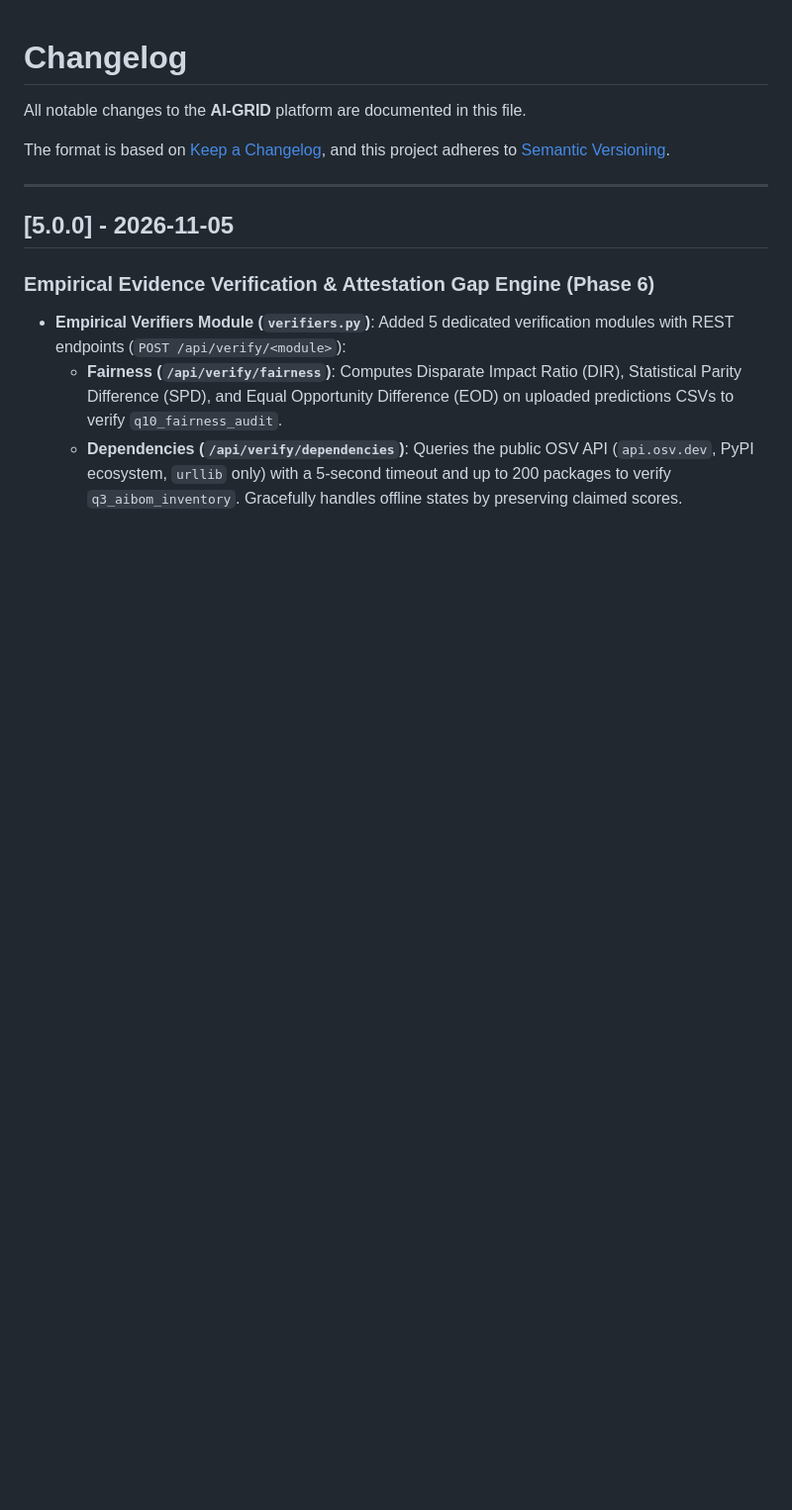
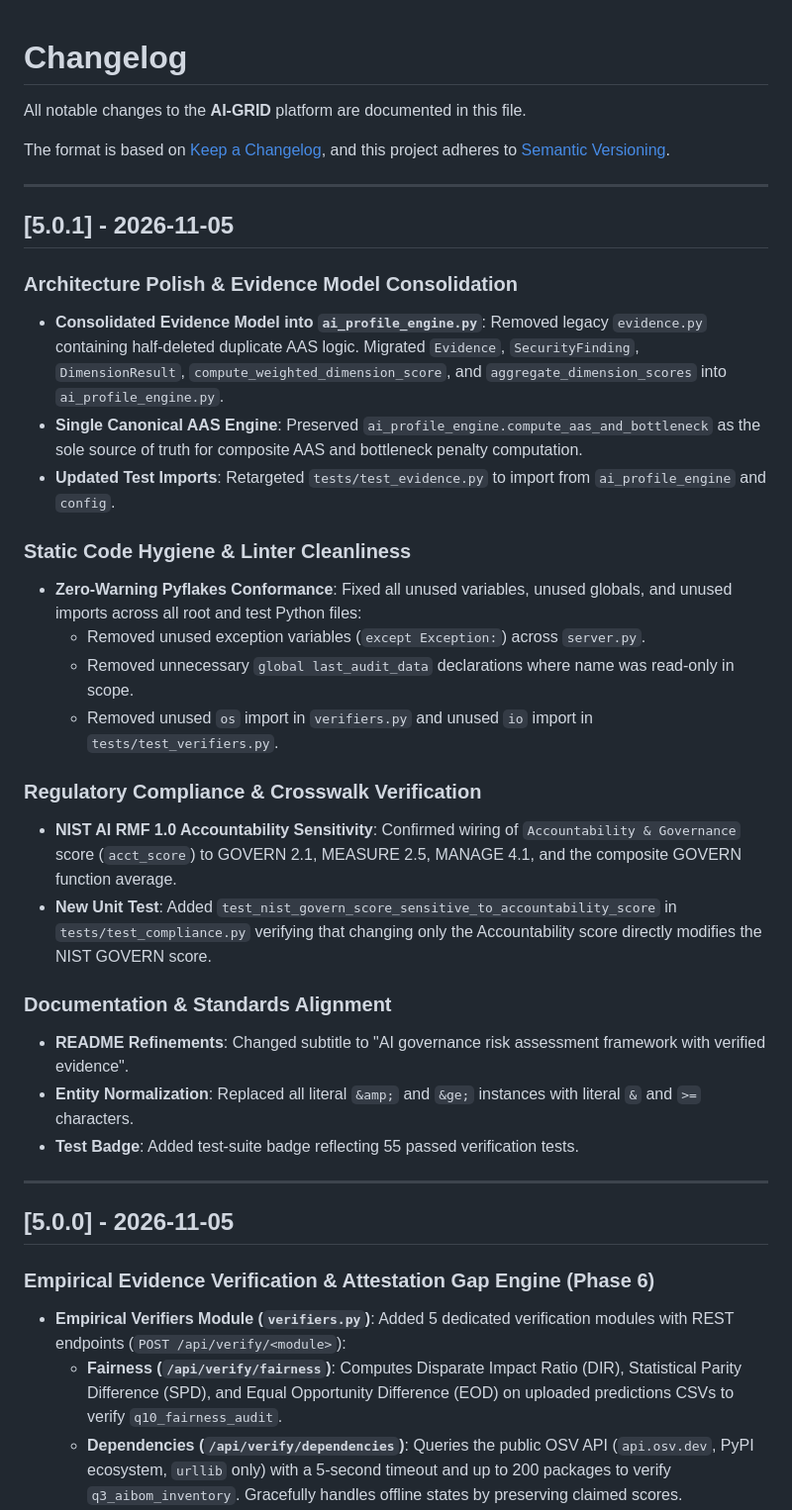
Before and after one commit to praveenbyrisetty/AI-GRID, a Markdown page: CHANGELOG.md, the part around the change. Shown at 99% size. Drawn GitHub-style; blank space fills up the shorter version.

Commit message:
docs(changelog): document 5.0.1 architecture polish, lint fixes, and NIST verification

```diff
--- a/CHANGELOG.md
+++ b/CHANGELOG.md
@@ -4,6 +4,30 @@ All notable changes to the **AI-GRID** platform are documented in this file.
 
 The format is based on [Keep a Changelog](https://keepachangelog.com/en/1.0.0/),
 and this project adheres to [Semantic Versioning](https://semver.org/spec/v2.0.0.html).
+
+---
+
+## [5.0.1] - 2026-11-05
+
+### Architecture Polish & Evidence Model Consolidation
+- **Consolidated Evidence Model into `ai_profile_engine.py`**: Removed legacy `evidence.py` containing half-deleted duplicate AAS logic. Migrated `Evidence`, `SecurityFinding`, `DimensionResult`, `compute_weighted_dimension_score`, and `aggregate_dimension_scores` into `ai_profile_engine.py`.
+- **Single Canonical AAS Engine**: Preserved `ai_profile_engine.compute_aas_and_bottleneck` as the sole source of truth for composite AAS and bottleneck penalty computation.
+- **Updated Test Imports**: Retargeted `tests/test_evidence.py` to import from `ai_profile_engine` and `config`.
+
+### Static Code Hygiene & Linter Cleanliness
+- **Zero-Warning Pyflakes Conformance**: Fixed all unused variables, unused globals, and unused imports across all root and test Python files:
+  - Removed unused exception variables (`except Exception:`) across `server.py`.
+  - Removed unnecessary `global last_audit_data` declarations where name was read-only in scope.
+  - Removed unused `os` import in `verifiers.py` and unused `io` import in `tests/test_verifiers.py`.
+
+### Regulatory Compliance & Crosswalk Verification
+- **NIST AI RMF 1.0 Accountability Sensitivity**: Confirmed wiring of `Accountability & Governance` score (`acct_score`) to GOVERN 2.1, MEASURE 2.5, MANAGE 4.1, and the composite GOVERN function average.
+- **New Unit Test**: Added `test_nist_govern_score_sensitive_to_accountability_score` in `tests/test_compliance.py` verifying that changing only the Accountability score directly modifies the NIST GOVERN score.
+
+### Documentation & Standards Alignment
+- **README Refinements**: Changed subtitle to "AI governance risk assessment framework with verified evidence".
+- **Entity Normalization**: Replaced all literal `&amp;` and `&ge;` instances with literal `&` and `>=` characters.
+- **Test Badge**: Added test-suite badge reflecting 55 passed verification tests.
 
 ---
 
```
